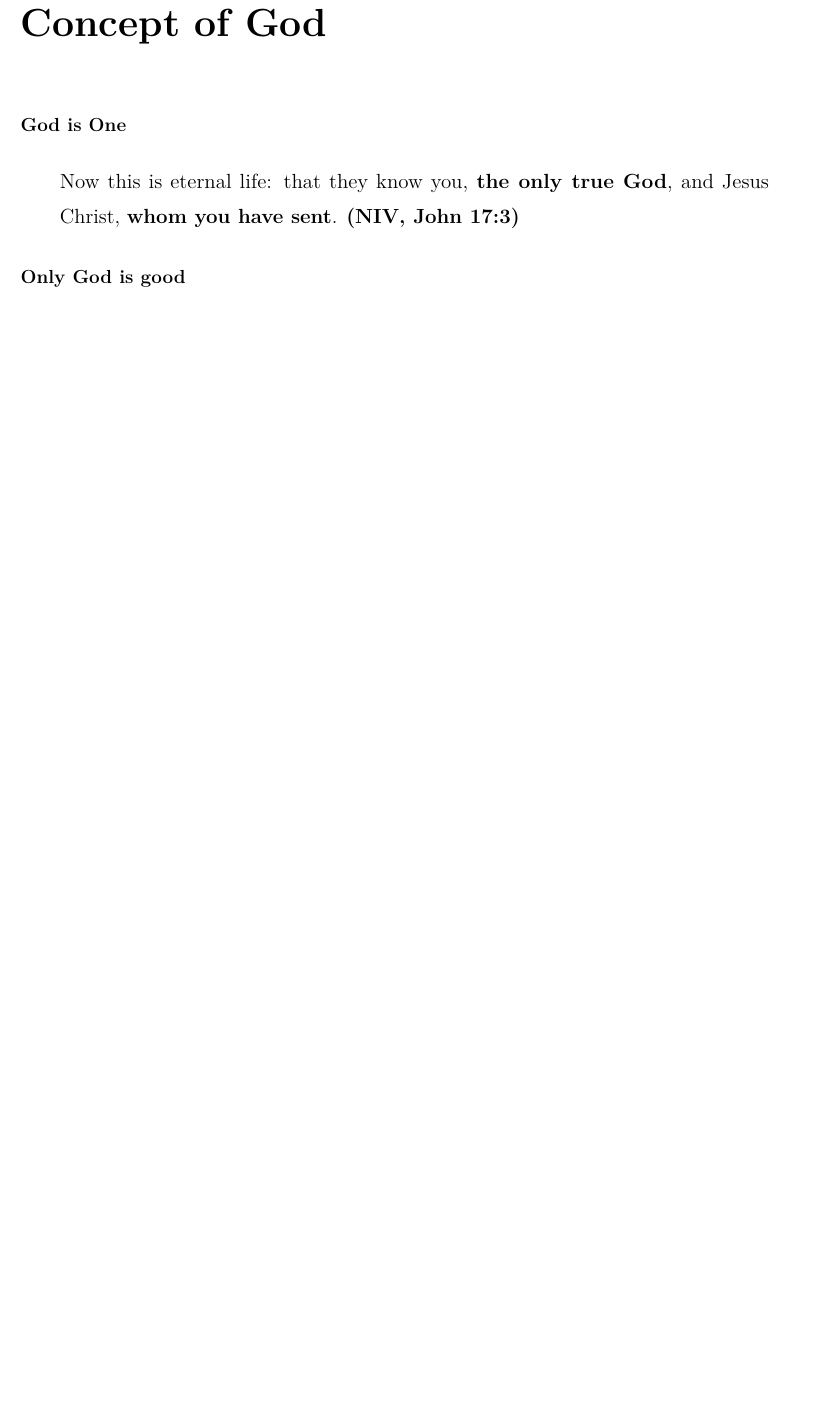
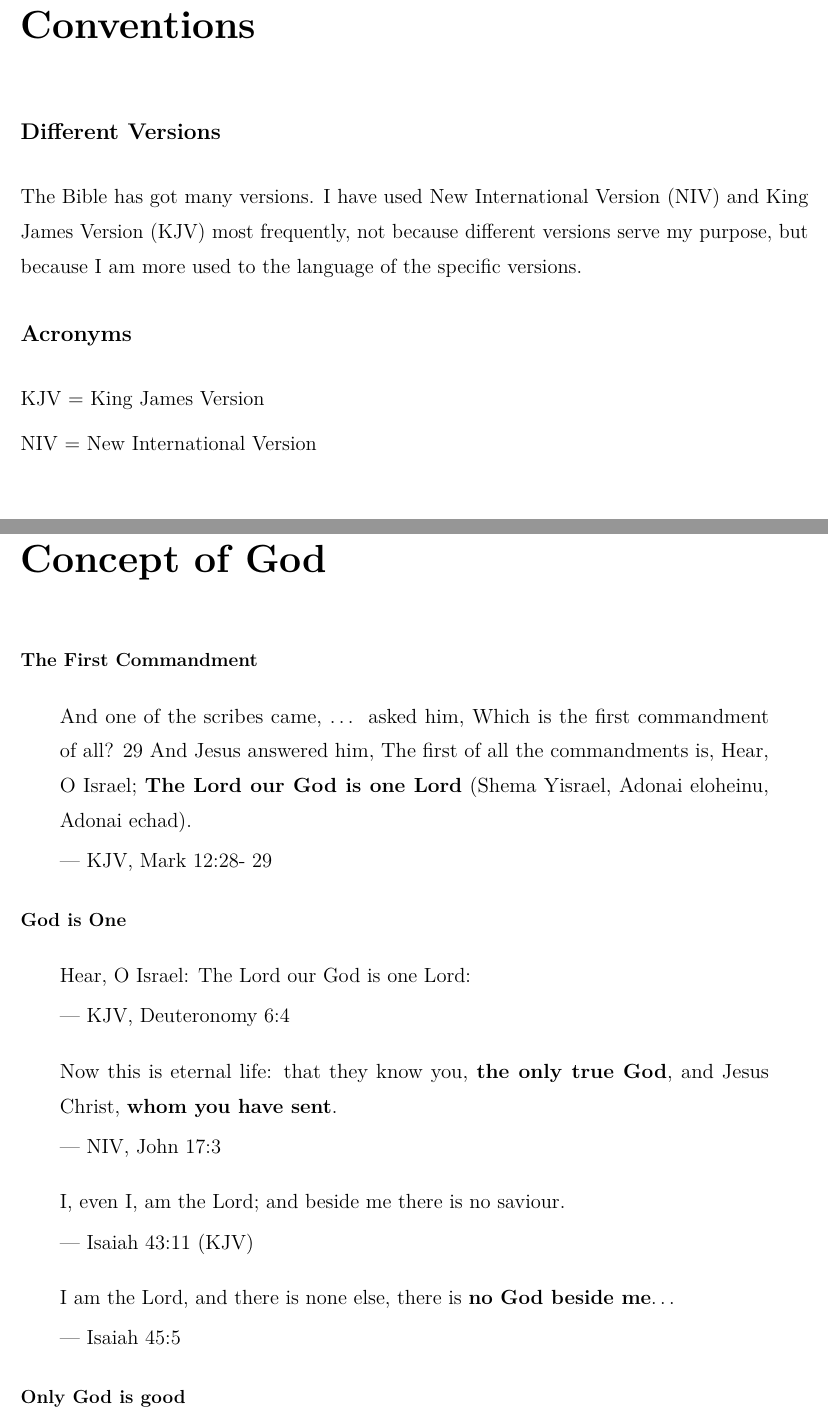
Before and after one commit to alomoy/islam, an R Markdown document (resources/bible_notes.Rmd): part of page 5 of 13 before the commit and two parts of pages 3 and 5 of 14 after it, the two joined at a grey line, cut at the place of the change, the shorter picture padded with empty space. The pictures show the output file resources/bible_notes.pdf that the author committed with the source.

Commit message:
change qut style

```diff
--- a/resources/bible_notes.Rmd
+++ b/resources/bible_notes.Rmd
@@ -19,3 +19,14 @@ geometry: margin=2cm
 
 \newpage
 
+# Conventions
+
+## Different Versions
+
+The Bible has got many versions. I have used New International Version (NIV) and King James Version (KJV) most frequently, not because different versions serve my purpose, but because I am more used to the language of the specific versions.
+
+## Acronyms
+
+KJV = King James Version
+
+NIV = New International Version
@@ -31,9 +40,29 @@ Jesus did come to destroy law
 
 # Concept of God
 
+### The First Commandment
+
+> And one of the scribes came, ... asked him,  Which is the first commandment of all? 29 And Jesus answered him, The first of all the commandments is, Hear, O Israel; **The Lord our God is one Lord** (Shema Yisrael, Adonai eloheinu, Adonai echad).
+>
+> --- [KJV, Mark 12:28- 29](https://www.biblegateway.com/passage/?search=Mark%2012&version=KJV)
+
 ### God is One
 
-> Now this is eternal life: that they know you, **the only true God**, and Jesus Christ, **whom you have sent**. [**(NIV, John 17:3)**](https://www.biblegateway.com/passage/?search=John+17&version=NIV)
+> Hear, O Israel: The Lord our God is one Lord:
+>
+> --- [KJV, Deuteronomy 6:4](Deuteronomy)
+
+> Now this is eternal life: that they know you, **the only true God**, and Jesus Christ, **whom you have sent**.
+>
+> --- [NIV, John 17:3](https://www.biblegateway.com/passage/?search=John+17&version=NIV)
+
+> I, even I, am the Lord; and beside me there is no saviour.
+>
+> --- [Isaiah 43:11 (KJV)](https://www.biblegateway.com/passage/?search=Isaiah%2043&version=KJV)
+
+> I am the Lord, and there is none else, there is **no God beside me**...
+>
+> --- [Isaiah 45:5](https://www.biblegateway.com/passage/?search=Isaiah%2045&version=KJV)
 
 ### Only God is good
 
```
Also changed, not shown: resources/bible_notes.pdf, resources/bible_notes.Rmd (4 more changed lines).
